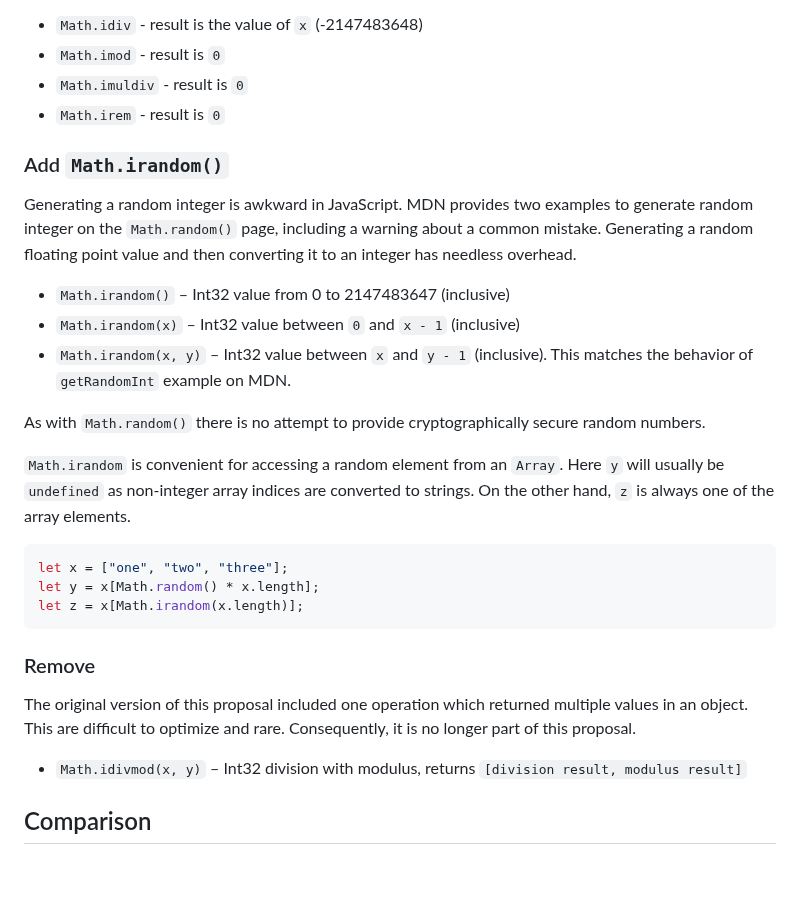
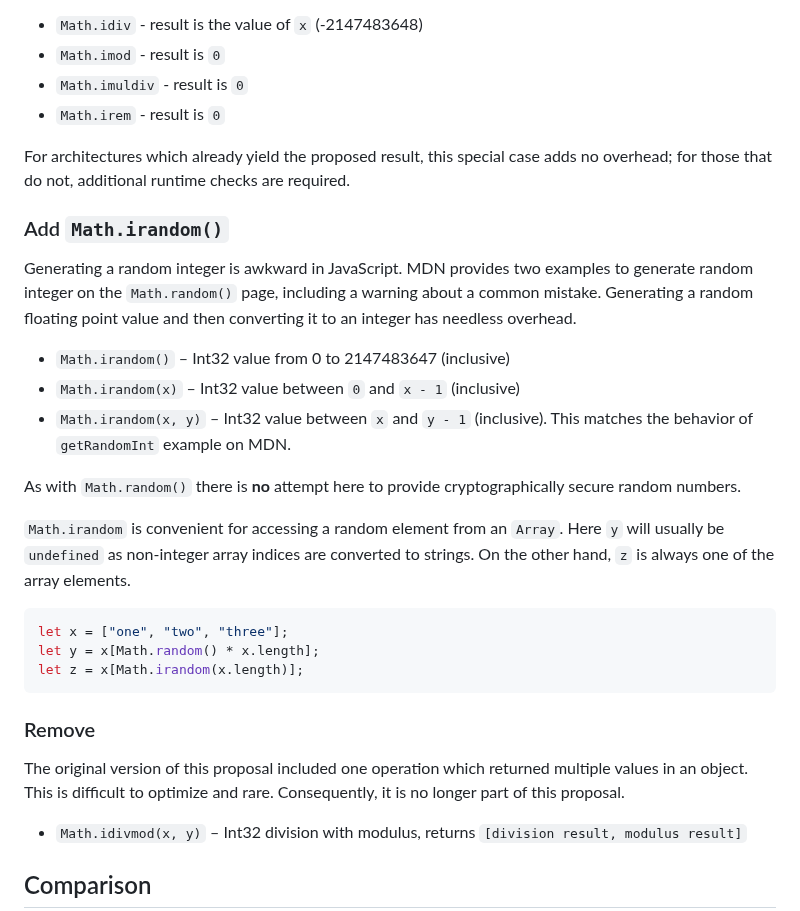
Before and after one commit to tc39/proposal-integer-and-modulus-math, a Markdown page: README.md, the part around one of its changes. Rendered like a GitHub page; blank space fills up the shorter version.

```diff
--- a/README.md
+++ b/README.md
@@ -64,6 +66,8 @@ The behavior of this operation varies depending on the CPU architecture. Some ar
 - `Math.imuldiv` - result is `0`
 - `Math.irem` - result is `0`
 
+For architectures which already yield the proposed result, this special case adds no overhead; for those that do not, additional runtime checks are required.
+
 ### Add `Math.irandom()`
 
 Generating a random integer is awkward in JavaScript. MDN provides two examples to generate random integer on the `Math.random()` page, including a warning about a common mistake. Generating a random floating point value and then converting it to an integer has needless overhead.
@@ -72,7 +76,7 @@ Generating a random integer is awkward in JavaScript. MDN provides two examples
  - `Math.irandom(x)` – Int32 value between `0` and `x - 1` (inclusive)
  - `Math.irandom(x, y)` – Int32 value between `x` and `y - 1` (inclusive). This matches the behavior of `getRandomInt` example on MDN.
 
-As with `Math.random()` there is no attempt to provide cryptographically secure random numbers.
+As with `Math.random()` there is **no** attempt here to provide cryptographically secure random numbers.
 
 `Math.irandom` is convenient for accessing a random element from an `Array`. Here `y` will usually be `undefined` as non-integer array indices are converted to strings. On the other hand, `z` is always one of the array elements.
 
@@ -84,7 +88,7 @@ let z = x[Math.irandom(x.length)];
 
 ### Remove
 
-The original version of this proposal included one operation which returned multiple values in an object. This are difficult to optimize and rare. Consequently, it is no longer part of this proposal.
+The original version of this proposal included one operation which returned multiple values in an object. This is difficult to optimize and rare. Consequently, it is no longer part of this proposal.
 
 - `Math.idivmod(x, y)` – Int32 division with modulus, returns `[division result, modulus result]`
 
```
Also changed, not shown: other parts of README.md (+10 -8 lines).
